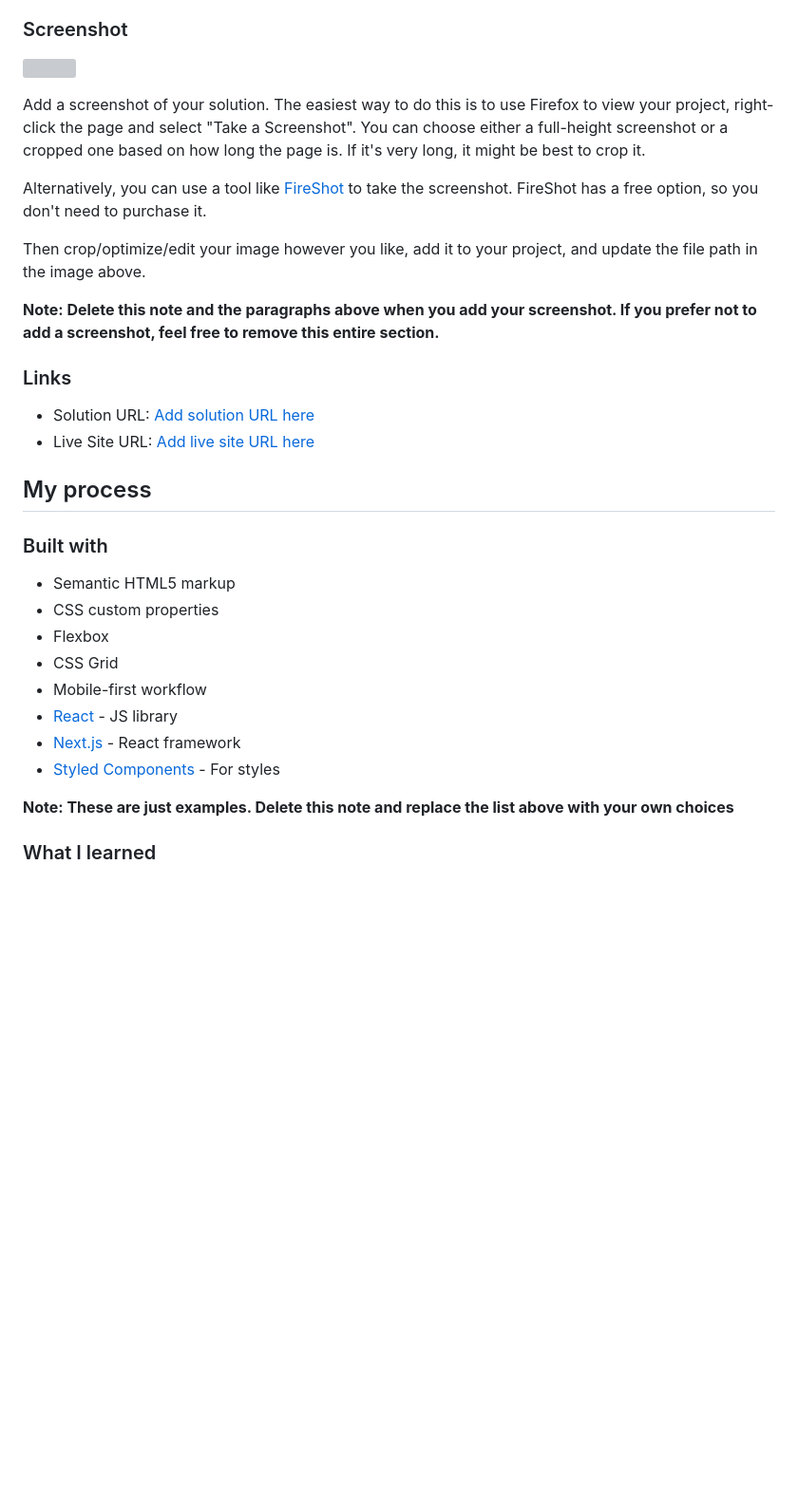
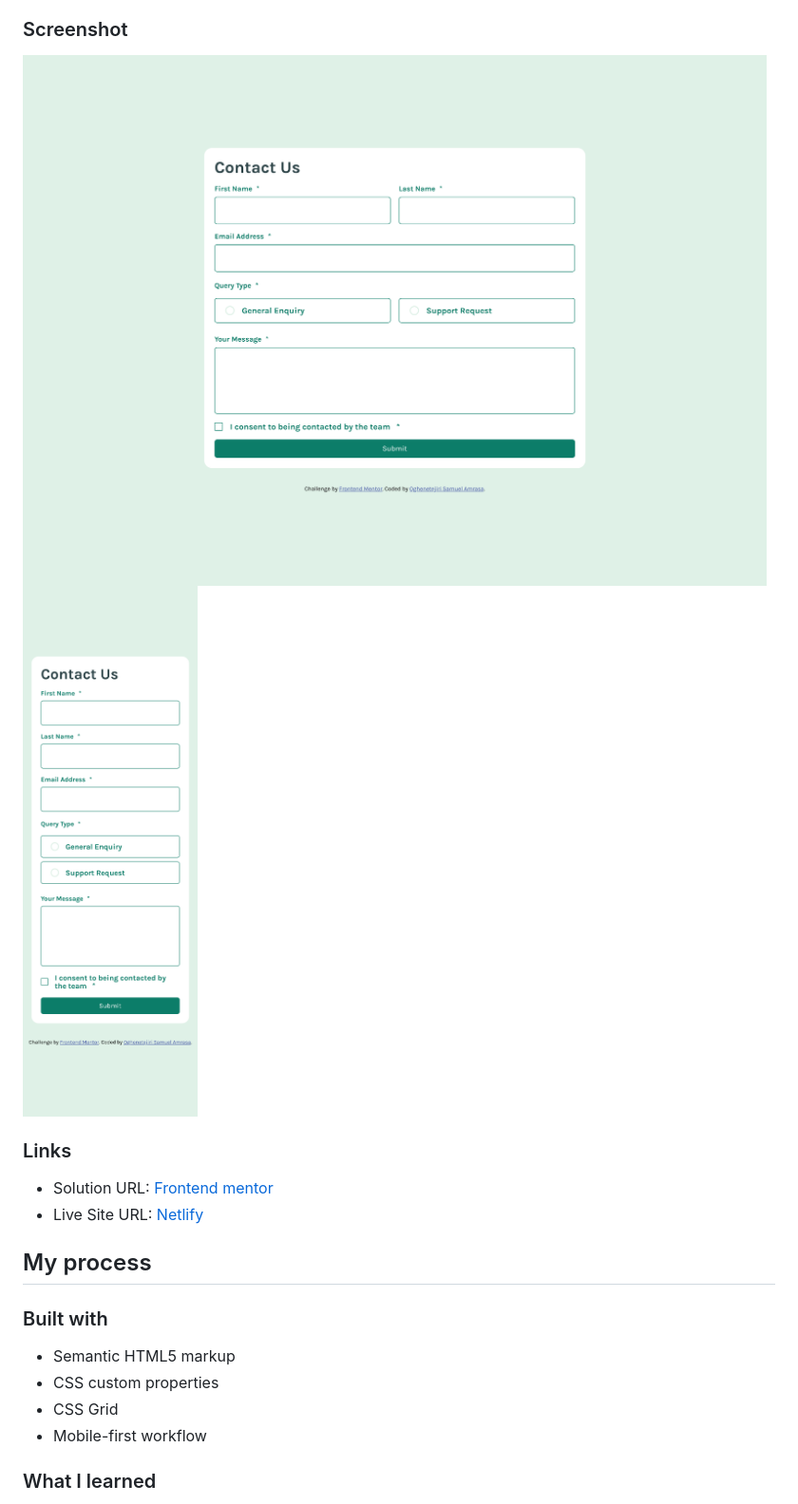
Before and after one commit to Tejiri-A/contact-form, a Markdown page: README.md, the part around the change printed below. Shown: that part at 95% size. Drawn GitHub-style; pictures changed too: screenshots/desktop.png (added), screenshots/mobile.png (added); blank space fills up the shorter version; grey boxes are pictures that could not be loaded.

Commit message:
Fixed accessibility errors

```diff
--- a/README.md
+++ b/README.md
@@ -35,20 +35,14 @@ Users should be able to:
 
 ### Screenshot
 
-![](./screenshot.jpg)
+![desktop screenshot](./screenshots/desktop.png)
+![mobile screenshot](./screenshots/mobile.png)
 
-Add a screenshot of your solution. The easiest way to do this is to use Firefox to view your project, right-click the page and select "Take a Screenshot". You can choose either a full-height screenshot or a cropped one based on how long the page is. If it's very long, it might be best to crop it.
-
-Alternatively, you can use a tool like [FireShot](https://getfireshot.com/) to take the screenshot. FireShot has a free option, so you don't need to purchase it.
-
-Then crop/optimize/edit your image however you like, add it to your project, and update the file path in the image above.
-
-**Note: Delete this note and the paragraphs above when you add your screenshot. If you prefer not to add a screenshot, feel free to remove this entire section.**
 
 ### Links
 
-- Solution URL: [Add solution URL here](https://your-solution-url.com)
-- Live Site URL: [Add live site URL here](https://your-live-site-url.com)
+- Solution URL: [Frontend mentor](https://your-solution-url.com)
+- Live Site URL: [Netlify](https://contact-from-main.netlify.app)
 
 ## My process
 
@@ -56,14 +50,10 @@ Then crop/optimize/edit your image however you like, add it to your project, and
 
 - Semantic HTML5 markup
 - CSS custom properties
-- Flexbox
 - CSS Grid
 - Mobile-first workflow
-- [React](https://reactjs.org/) - JS library
-- [Next.js](https://nextjs.org/) - React framework
-- [Styled Components](https://styled-components.com/) - For styles
 
-**Note: These are just examples. Delete this note and replace the list above with your own choices**
+
 
 ### What I learned
 
```
Also changed, not shown: other parts of README.md (+3 -8 lines), 3 other files.
